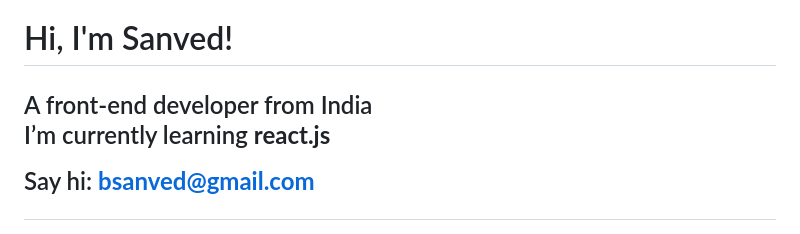
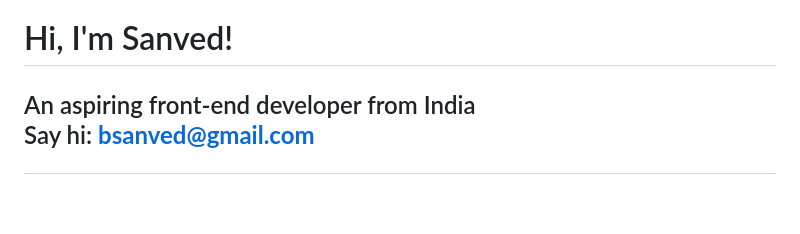
Before and after one commit to uhloofstardust/uhloofstardust, a Markdown page: README.md, the part around the change. GitHub-like rendering; blank space fills up the shorter version.

```diff
--- a/README.md
+++ b/README.md
@@ -1,7 +1,6 @@
 <h1>Hi, I'm Sanved!</h1>
-<h2>A front-end developer from India</h3>
+<h2>An aspiring front-end developer from India</h3>
 
-I’m currently learning **react.js**
 
 Say hi: **bsanved@gmail.com**
 
```
